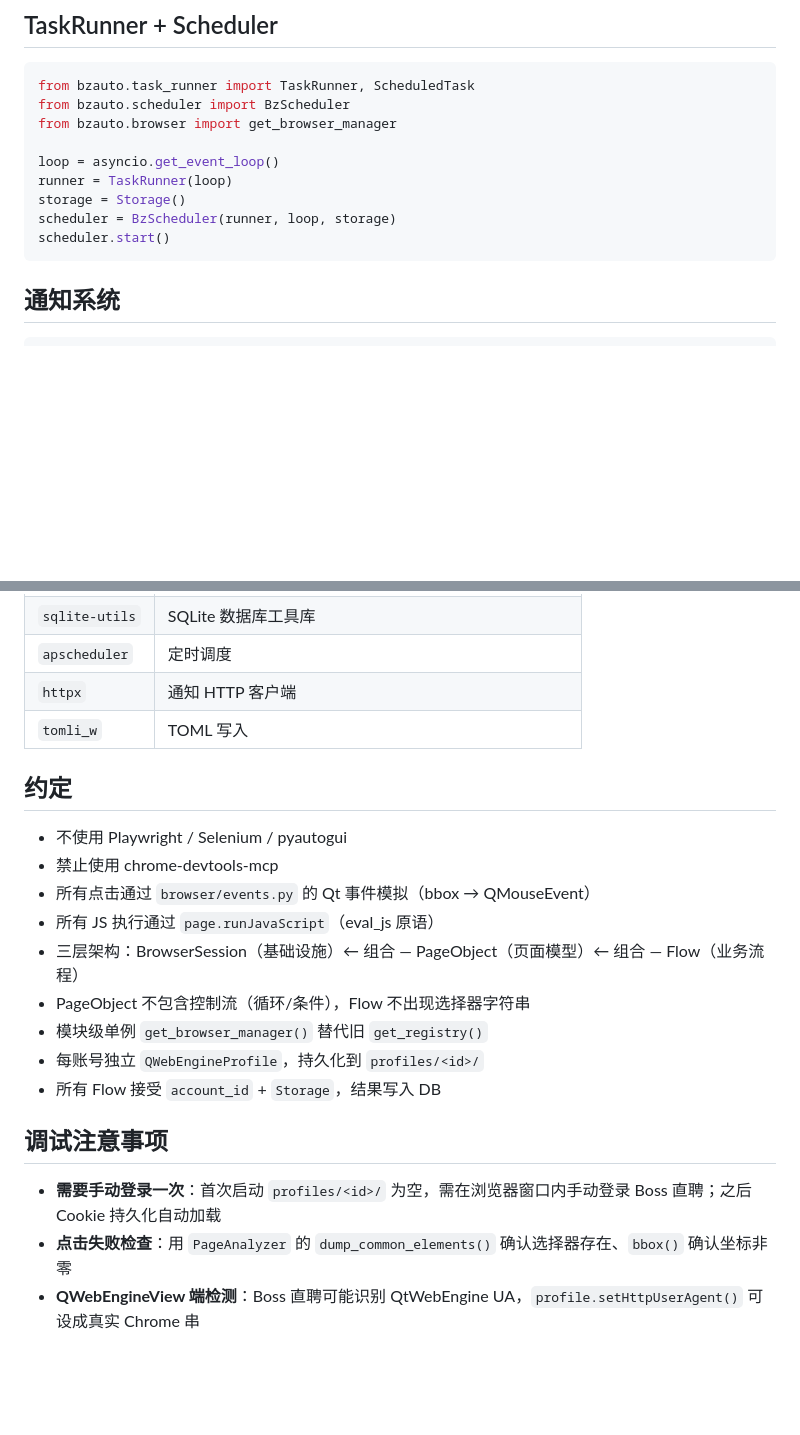
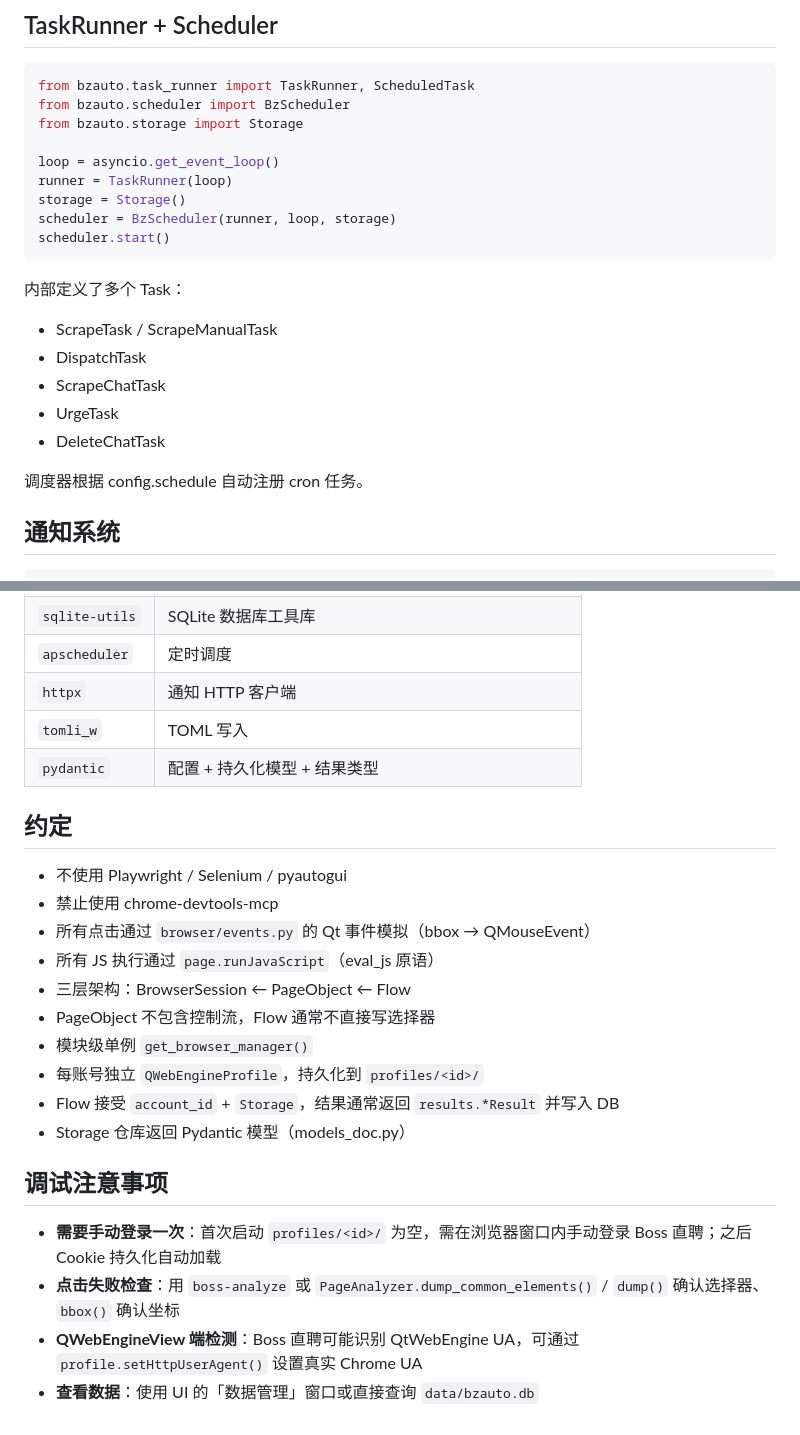
Before and after one commit to vibed-this/bosszhipin-auto, a Markdown page: AGENTS.md, 2 parts joined by grey strips. Drawn GitHub-style; blank space fills up the shorter version.

````diff
--- a/AGENTS.md
+++ b/AGENTS.md
@@ -200,7 +222,7 @@ with store.transaction():
 ```python
 from bzauto.task_runner import TaskRunner, ScheduledTask
 from bzauto.scheduler import BzScheduler
-from bzauto.browser import get_browser_manager
+from bzauto.storage import Storage
 
 loop = asyncio.get_event_loop()
 runner = TaskRunner(loop)
@@ -208,6 +230,15 @@ storage = Storage()
 scheduler = BzScheduler(runner, loop, storage)
 scheduler.start()
 ```
+
+内部定义了多个 Task：
+- ScrapeTask / ScrapeManualTask
+- DispatchTask
+- ScrapeChatTask
+- UrgeTask
+- DeleteChatTask
+
+调度器根据 config.schedule 自动注册 cron 任务。
 
 ## 通知系统
 
@@ -251,6 +291,7 @@ result = await flow.run()
 | `apscheduler` | 定时调度 |
 | `httpx` | 通知 HTTP 客户端 |
 | `tomli_w` | TOML 写入 |
+| `pydantic` | 配置 + 持久化模型 + 结果类型 |
 
 ## 约定
 
@@ -258,14 +299,16 @@ result = await flow.run()
 - 禁止使用 chrome-devtools-mcp
 - 所有点击通过 `browser/events.py` 的 Qt 事件模拟（bbox → QMouseEvent）
 - 所有 JS 执行通过 `page.runJavaScript`（eval_js 原语）
-- 三层架构：BrowserSession（基础设施）← 组合 — PageObject（页面模型）← 组合 — Flow（业务流程）
-- PageObject 不包含控制流（循环/条件），Flow 不出现选择器字符串
-- 模块级单例 `get_browser_manager()` 替代旧 `get_registry()`
+- 三层架构：BrowserSession ← PageObject ← Flow
+- PageObject 不包含控制流，Flow 通常不直接写选择器
+- 模块级单例 `get_browser_manager()`
 - 每账号独立 `QWebEngineProfile`，持久化到 `profiles/<id>/`
-- 所有 Flow 接受 `account_id` + `Storage`，结果写入 DB
+- Flow 接受 `account_id` + `Storage`，结果通常返回 `results.*Result` 并写入 DB
+- Storage 仓库返回 Pydantic 模型（models_doc.py）
 
 ## 调试注意事项
 
 - **需要手动登录一次**：首次启动 `profiles/<id>/` 为空，需在浏览器窗口内手动登录 Boss 直聘；之后 Cookie 持久化自动加载
-- **点击失败检查**：用 `PageAnalyzer` 的 `dump_common_elements()` 确认选择器存在、`bbox()` 确认坐标非零
-- **QWebEngineView 端检测**：Boss 直聘可能识别 QtWebEngine UA，`profile.setHttpUserAgent()` 可设成真实 Chrome 串
+- **点击失败检查**：用 `boss-analyze` 或 `PageAnalyzer.dump_common_elements()` / `dump()` 确认选择器、`bbox()` 确认坐标
+- **QWebEngineView 端检测**：Boss 直聘可能识别 QtWebEngine UA，可通过 `profile.setHttpUserAgent()` 设置真实 Chrome UA
+- **查看数据**：使用 UI 的「数据管理」窗口或直接查询 `data/bzauto.db`
````
Also changed, not shown: other parts of AGENTS.md (+90 -59 lines).
